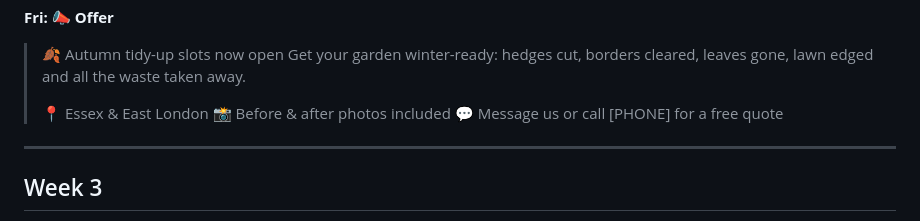
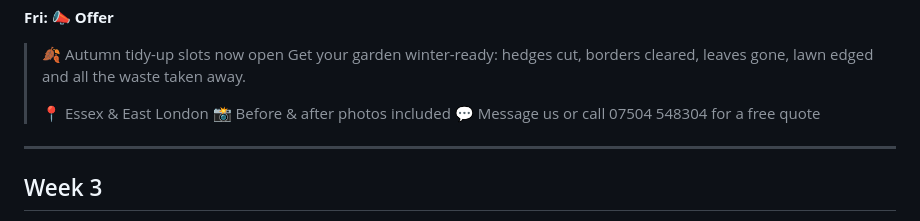
Before and after one commit to terrywithers/New-Bloom-Gardens, a Markdown page: marketing/04-social-content-calendar.md, the part around the change. Drawn GitHub-style.

```diff
--- a/marketing/04-social-content-calendar.md
+++ b/marketing/04-social-content-calendar.md
@@ -76,7 +76,7 @@ Swap in your actual town hashtags.
 >
 > 📍 Essex & East London
 > 📸 Before & after photos included
-> 💬 Message us or call [PHONE] for a free quote
+> 💬 Message us or call 07504 548304 for a free quote
 
 ---
 
```
Also changed, not shown: marketing/01-google-business-profile.md (+1 -1 lines).
